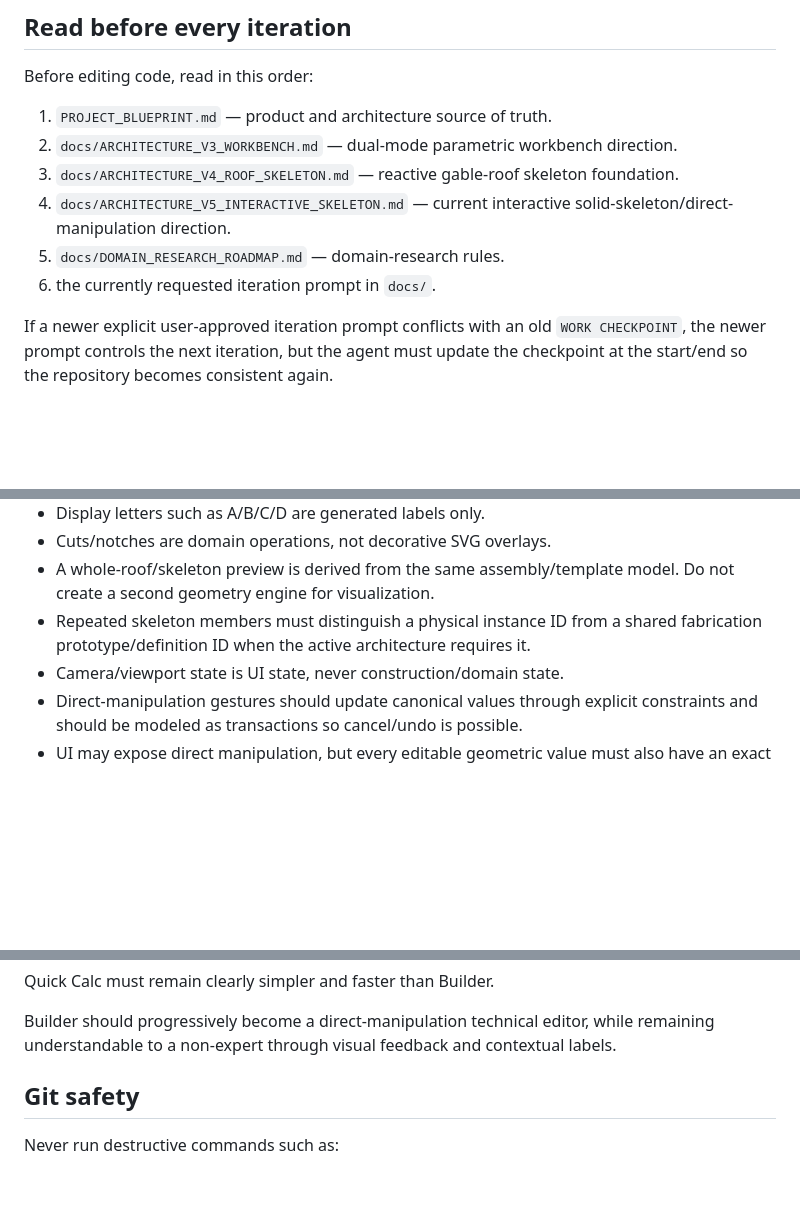
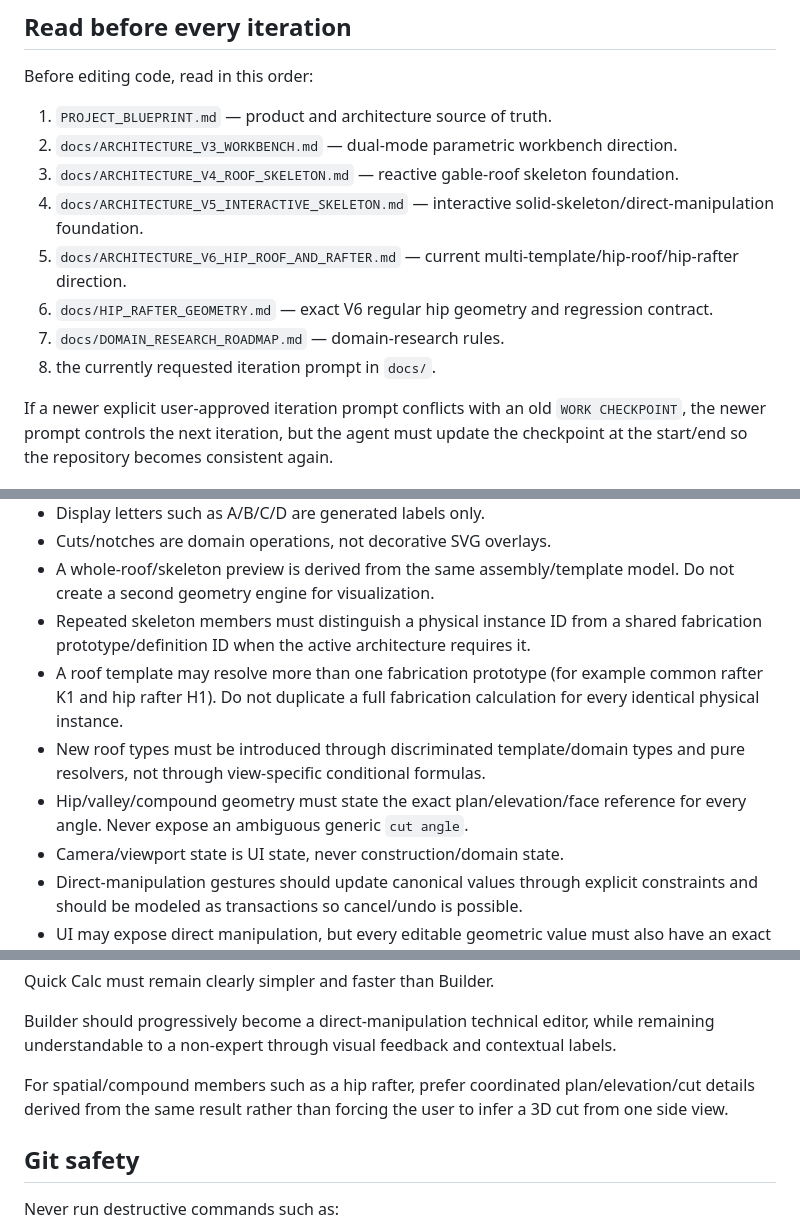
Before and after one commit to rydwan92/RoofCalc, a Markdown page: AGENTS.md, 3 parts joined by grey strips. GitHub-like rendering; blank space fills up the shorter version.

Commit message:
docs: point agents to V6 hip roof architecture

```diff
--- a/AGENTS.md
+++ b/AGENTS.md
@@ -9,9 +9,11 @@ Before editing code, read in this order:
 1. `PROJECT_BLUEPRINT.md` — product and architecture source of truth.
 2. `docs/ARCHITECTURE_V3_WORKBENCH.md` — dual-mode parametric workbench direction.
 3. `docs/ARCHITECTURE_V4_ROOF_SKELETON.md` — reactive gable-roof skeleton foundation.
-4. `docs/ARCHITECTURE_V5_INTERACTIVE_SKELETON.md` — current interactive solid-skeleton/direct-manipulation direction.
-5. `docs/DOMAIN_RESEARCH_ROADMAP.md` — domain-research rules.
-6. the currently requested iteration prompt in `docs/`.
+4. `docs/ARCHITECTURE_V5_INTERACTIVE_SKELETON.md` — interactive solid-skeleton/direct-manipulation foundation.
+5. `docs/ARCHITECTURE_V6_HIP_ROOF_AND_RAFTER.md` — current multi-template/hip-roof/hip-rafter direction.
+6. `docs/HIP_RAFTER_GEOMETRY.md` — exact V6 regular hip geometry and regression contract.
+7. `docs/DOMAIN_RESEARCH_ROADMAP.md` — domain-research rules.
+8. the currently requested iteration prompt in `docs/`.
 
 If a newer explicit user-approved iteration prompt conflicts with an old `WORK CHECKPOINT`, the newer prompt controls the next iteration, but the agent must update the checkpoint at the start/end so the repository becomes consistent again.
 
@@ -41,6 +43,9 @@ Do not discard uncommitted user work.
 - Cuts/notches are domain operations, not decorative SVG overlays.
 - A whole-roof/skeleton preview is derived from the same assembly/template model. Do not create a second geometry engine for visualization.
 - Repeated skeleton members must distinguish a physical instance ID from a shared fabrication prototype/definition ID when the active architecture requires it.
+- A roof template may resolve more than one fabrication prototype (for example common rafter K1 and hip rafter H1). Do not duplicate a full fabrication calculation for every identical physical instance.
+- New roof types must be introduced through discriminated template/domain types and pure resolvers, not through view-specific conditional formulas.
+- Hip/valley/compound geometry must state the exact plan/elevation/face reference for every angle. Never expose an ambiguous generic `cut angle`.
 - Camera/viewport state is UI state, never construction/domain state.
 - Direct-manipulation gestures should update canonical values through explicit constraints and should be modeled as transactions so cancel/undo is possible.
 - UI may expose direct manipulation, but every editable geometric value must also have an exact numeric input.
@@ -69,6 +74,8 @@ Primary goals:
 Quick Calc must remain clearly simpler and faster than Builder.
 
 Builder should progressively become a direct-manipulation technical editor, while remaining understandable to a non-expert through visual feedback and contextual labels.
+
+For spatial/compound members such as a hip rafter, prefer coordinated plan/elevation/cut details derived from the same result rather than forcing the user to infer a 3D cut from one side view.
 
 ## Git safety
 
```
